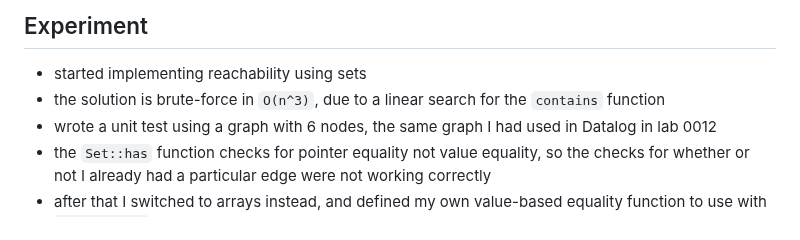
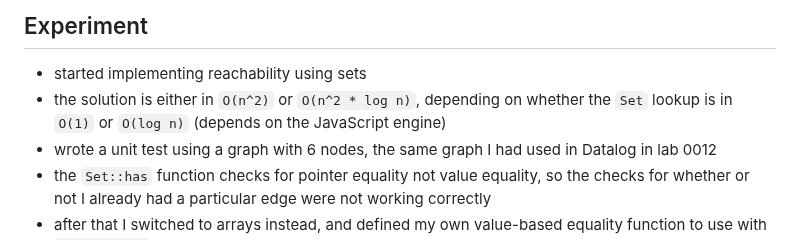
Before and after one commit to mnikander/lab, a Markdown page: 0013-digraph-reachability/readme.md, the part around the change. Drawn GitHub-style.

Commit message:
0013 update note on complexity

```diff
--- a/0013-digraph-reachability/readme.md
+++ b/0013-digraph-reachability/readme.md
@@ -32,7 +32,7 @@ deno test
 <!-- How do you run the code? -->
 
 - started implementing reachability using sets
-- the solution is brute-force in `O(n^3)`, due to a linear search for the `contains` function
+- the solution is either in `O(n^2)` or `O(n^2 * log n)`, depending on whether the `Set` lookup is in `O(1)` or `O(log n)` (depends on the JavaScript engine)
 - wrote a unit test using a graph with 6 nodes, the same graph I had used in Datalog in lab 0012
 - the `Set::has` function checks for pointer equality not value equality, so the checks for whether or not I already had a particular edge were not working correctly
 - after that I switched to arrays instead, and defined my own value-based equality function to use with `Array::find`
```
